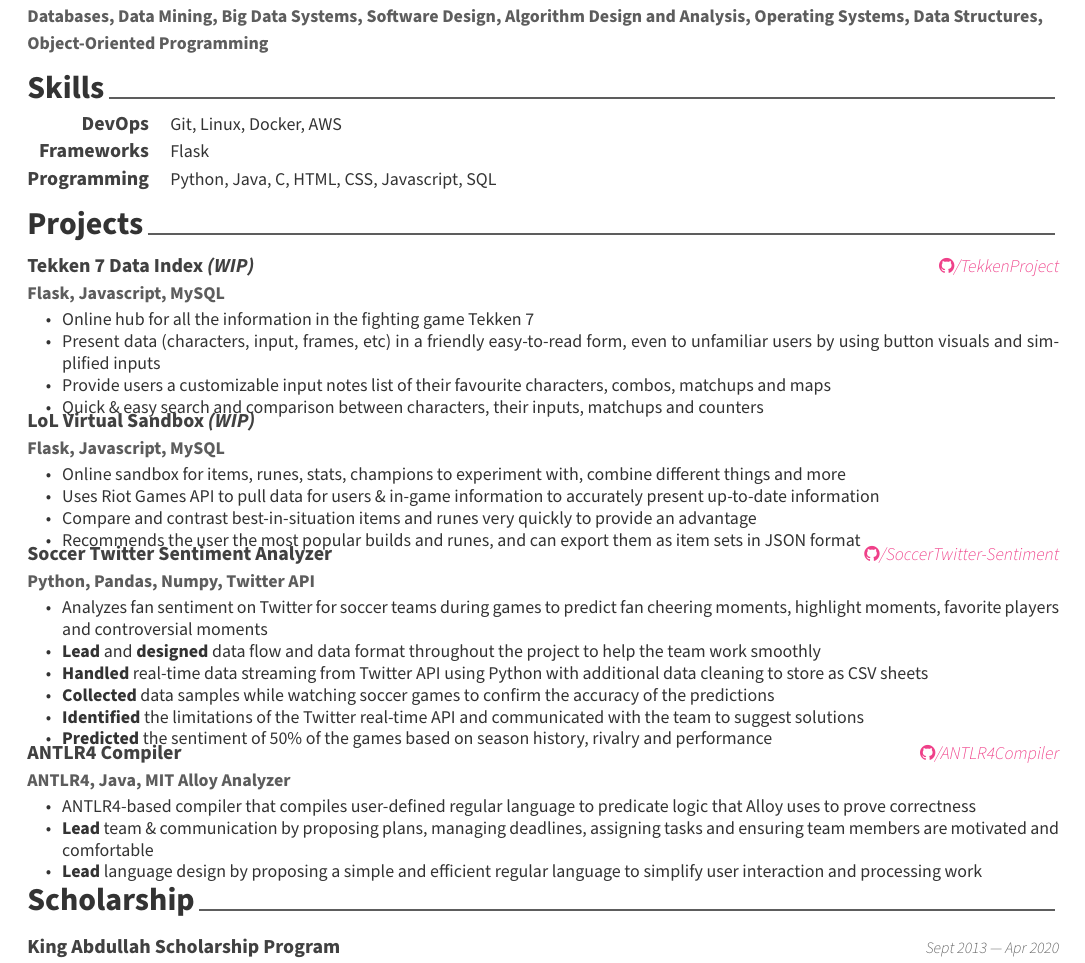
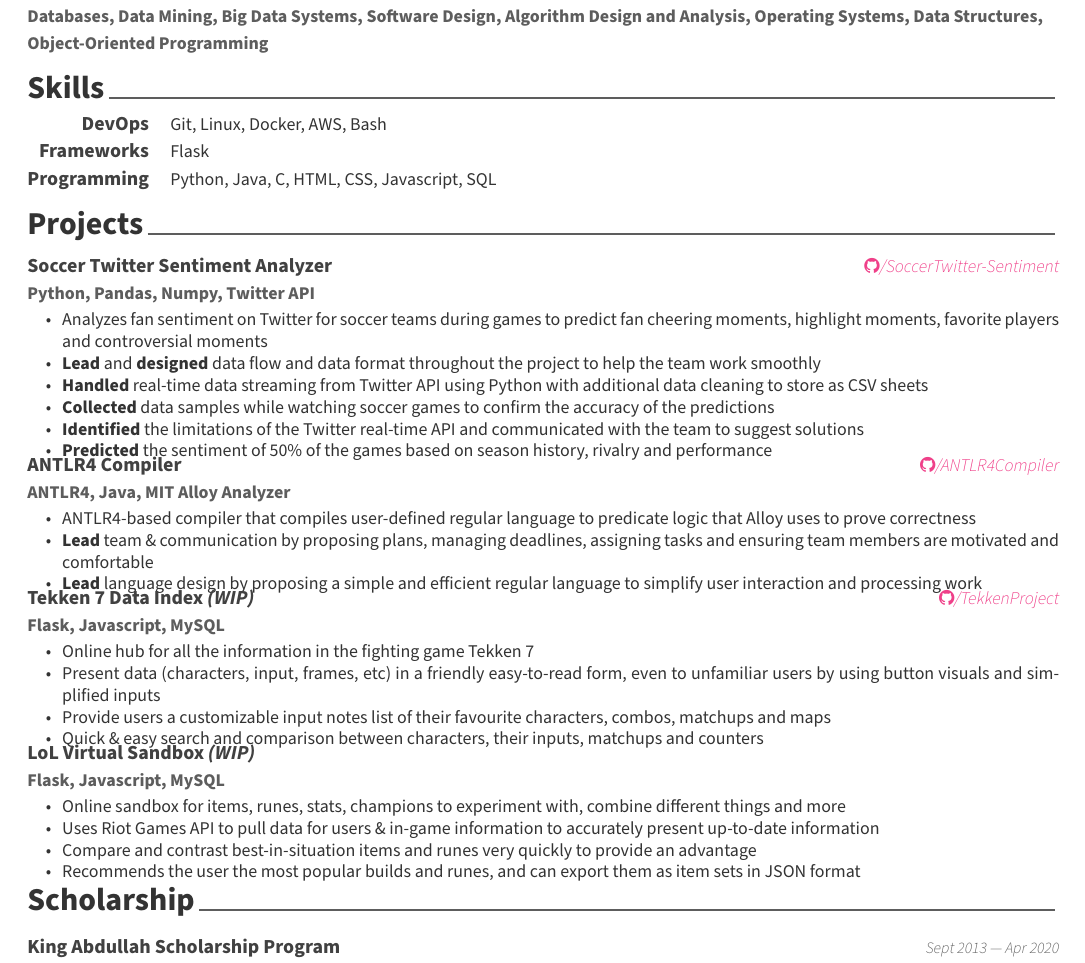
Before and after one commit to basulaib/resume, a LaTeX CV (resume.tex, which reads resume/projects.tex, resume/skills.tex): part of the page, cut so that both start at the same text. Compiled offline with XeLaTeX.

Commit message:
reordered proj section

```diff
--- a/resume/projects.tex
+++ b/resume/projects.tex
@@ -9,37 +9,7 @@
 %-------------------------------------------------------------------------------
 \begin{cventries}
 
-%---------------------------------------------------------
-  \cventry
-    {\textbf{Flask, Javascript, MySQL}} % Job title
-    {Tekken 7 Data Index \textit{(WIP)}} % Organization
-    {\href{https://github.com/basulaib/TekkenProject}{\faGithub /TekkenProject}} % Location
-    {} % Date(s)
-    {
-      \begin{cvitems} % Description(s) of tasks/responsibilities
-        %\item {Stack: Flask, Javascript, MySQL}
-        \item {Online hub for all the information in the fighting game Tekken 7}
-        \item {Present data (characters, input, frames, etc) in a friendly easy-to-read form, even to unfamiliar users by using button visuals and simplified inputs}
-        \item {Provide users a customizable input notes list of their favourite characters, combos, matchups and maps}
-        \item {Quick \& easy search and comparison between characters, their inputs, matchups and counters}
-      \end{cvitems}
-    }
 
-%---------------------------------------------------------
-  \cventry
-    {\textbf{Flask, Javascript, MySQL}} % Job title
-    {LoL Virtual Sandbox \textit{(WIP)}} % Organization
-    {} % Location
-    {} % Date(s)
-    {
-      \begin{cvitems} % Description(s) of tasks/responsibilities
-    %    \item {Stack: Django, Javascript, MySQL}
-        \item {Online sandbox for items, runes, stats, champions to experiment with, combine different things and more}
-        \item {Uses Riot Games API to pull data for users \& in-game information to accurately present up-to-date information}
-        \item {Compare and contrast best-in-situation items and runes very quickly to provide an advantage}
-        \item {Recommends the user the most popular builds and runes, and can export them as item sets in JSON format}
-      \end{cvitems}
-    }
 
 %---------------------------------------------------------
   \cventry
@@ -75,6 +45,38 @@
       \end{cvitems}
     }
 
+%---------------------------------------------------------
+  \cventry
+    {\textbf{Flask, Javascript, MySQL}} % Job title
+    {Tekken 7 Data Index \textit{(WIP)}} % Organization
+    {\href{https://github.com/basulaib/TekkenProject}{\faGithub /TekkenProject}} % Location
+    {} % Date(s)
+    {
+      \begin{cvitems} % Description(s) of tasks/responsibilities
+        %\item {Stack: Flask, Javascript, MySQL}
+        \item {Online hub for all the information in the fighting game Tekken 7}
+        \item {Present data (characters, input, frames, etc) in a friendly easy-to-read form, even to unfamiliar users by using button visuals and simplified inputs}
+        \item {Provide users a customizable input notes list of their favourite characters, combos, matchups and maps}
+        \item {Quick \& easy search and comparison between characters, their inputs, matchups and counters}
+      \end{cvitems}
+    }
+
+%---------------------------------------------------------
+  \cventry
+    {\textbf{Flask, Javascript, MySQL}} % Job title
+    {LoL Virtual Sandbox \textit{(WIP)}} % Organization
+    {} % Location
+    {} % Date(s)
+    {
+      \begin{cvitems} % Description(s) of tasks/responsibilities
+    %    \item {Stack: Django, Javascript, MySQL}
+        \item {Online sandbox for items, runes, stats, champions to experiment with, combine different things and more}
+        \item {Uses Riot Games API to pull data for users \& in-game information to accurately present up-to-date information}
+        \item {Compare and contrast best-in-situation items and runes very quickly to provide an advantage}
+        \item {Recommends the user the most popular builds and runes, and can export them as item sets in JSON format}
+      \end{cvitems}
+    }
+
 
 %---------------------------------------------------------
 %  \cventry
--- a/resume/skills.tex
+++ b/resume/skills.tex
@@ -17,7 +17,7 @@
 %---------------------------------------------------------
   \cvskill
     {DevOps} % Category
-    {Git, Linux, Docker, AWS} % Skills
+    {Git, Linux, Docker, AWS, Bash} % Skills
 
 %---------------------------------------------------------
   \cvskill
```
Also changed, not shown: coverletter.tex (+11 -6 lines), Abdullah_Basulaib_resume.pdf.
